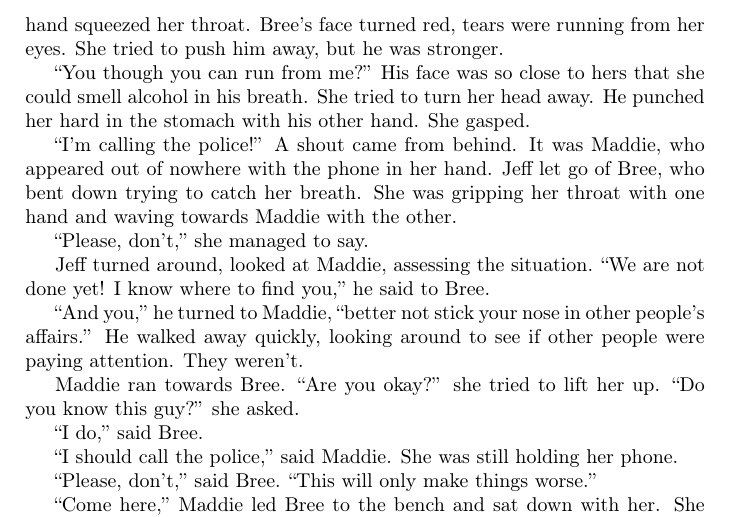
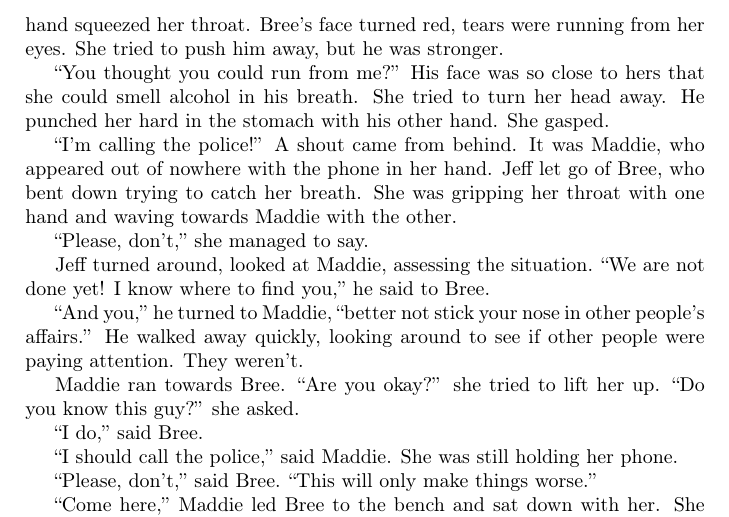
Before and after one commit to BartoszMilewski/Writing, a LaTeX book (DeepPond.tex): part of page 12 of 45, cut so that both start at the same text. Compiled offline with pdfLaTeX.

Commit message:
p. 12 typo: s/though/thought/ and s/can/could/

```diff
--- a/DeepPond.tex
+++ b/DeepPond.tex
@@ -349,7 +349,7 @@ Somebody pushed her from behind so hard that she stumbled and almost fell. At fi
 
 ``You thought you could hide from me?'' Jeff said through clenched teeth. ``We are not done! Not until I say so.'' He leaned over her, grabbed her by the collar of her jacket, and lifted her up, only to throw her against the wall. His hand squeezed her throat. Bree's face turned red, tears were running from her eyes. She tried to push him away, but he was stronger.
 
-``You though you can run from me?'' His face was so close to hers that she could smell alcohol in his breath. She tried to turn her head away. He punched her hard in the stomach with his other hand. She gasped.
+``You thought you could run from me?'' His face was so close to hers that she could smell alcohol in his breath. She tried to turn her head away. He punched her hard in the stomach with his other hand. She gasped.
 
 ``I'm calling the police!'' A shout came from behind. It was Maddie, who appeared out of nowhere with the phone in her hand. Jeff let go of Bree, who bent down trying to catch her breath. She was gripping her throat with one hand and waving towards Maddie with the other.
 
```
